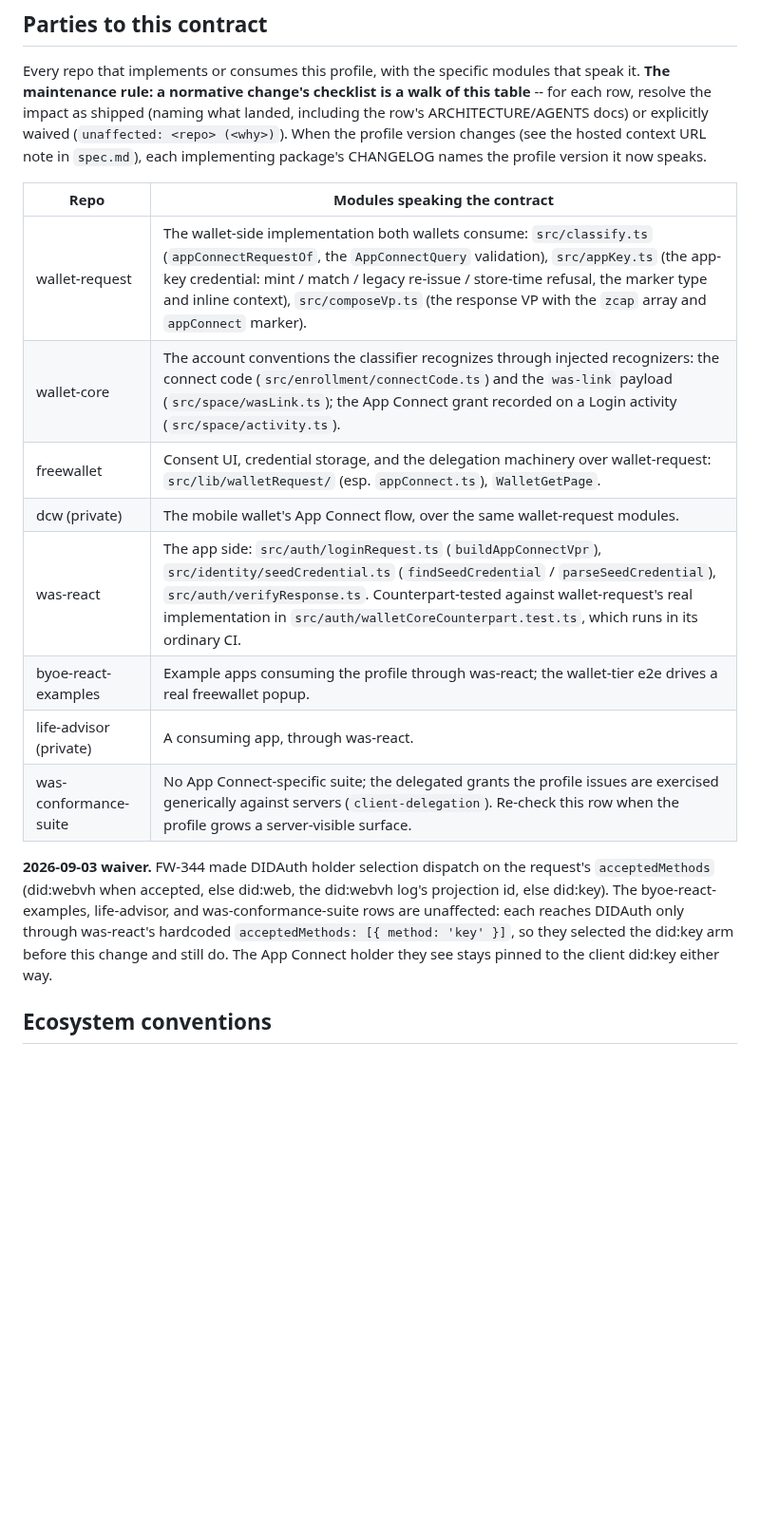
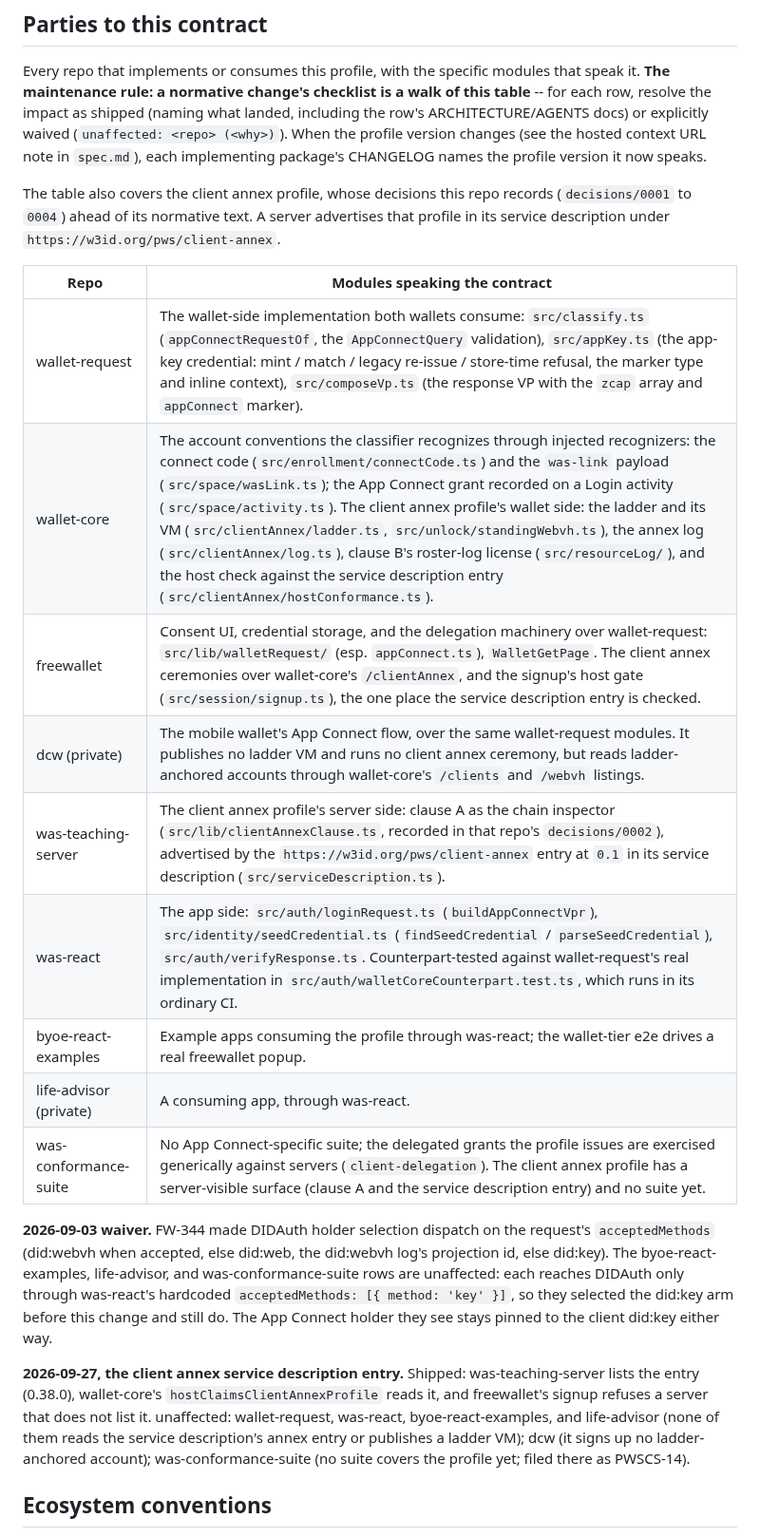
Before and after one commit to interop-alliance/app-connect-spec, a Markdown page: AGENTS.md, the part around one of its changes. Shown at 95% size. GitHub-like rendering; blank space fills up the shorter version.

Commit message:
List the client annex profile's parties in the contract table.
Signed-off-by: Dmitri Zagidulin <dzagidulin@gmail.com>

```diff
--- a/AGENTS.md
+++ b/AGENTS.md
@@ -108,16 +108,22 @@ explicitly waived (`unaffected: <repo> (<why>)`). When the profile version
 changes (see the hosted context URL note in `spec.md`), each implementing
 package's CHANGELOG names the profile version it now speaks.
 
+The table also covers the client annex profile, whose decisions this repo
+records (`decisions/0001` to `0004`) ahead of its normative text. A server
+advertises that profile in its service description under
+`https://w3id.org/pws/client-annex`.
+
 | Repo | Modules speaking the contract |
 | --- | --- |
 | wallet-request | The wallet-side implementation both wallets consume: `src/classify.ts` (`appConnectRequestOf`, the `AppConnectQuery` validation), `src/appKey.ts` (the app-key credential: mint / match / legacy re-issue / store-time refusal, the marker type and inline context), `src/composeVp.ts` (the response VP with the `zcap` array and `appConnect` marker). |
-| wallet-core | The account conventions the classifier recognizes through injected recognizers: the connect code (`src/enrollment/connectCode.ts`) and the `was-link` payload (`src/space/wasLink.ts`); the App Connect grant recorded on a Login activity (`src/space/activity.ts`). |
-| freewallet | Consent UI, credential storage, and the delegation machinery over wallet-request: `src/lib/walletRequest/` (esp. `appConnect.ts`), `WalletGetPage`. |
-| dcw (private) | The mobile wallet's App Connect flow, over the same wallet-request modules. |
+| wallet-core | The account conventions the classifier recognizes through injected recognizers: the connect code (`src/enrollment/connectCode.ts`) and the `was-link` payload (`src/space/wasLink.ts`); the App Connect grant recorded on a Login activity (`src/space/activity.ts`). The client annex profile's wallet side: the ladder and its VM (`src/clientAnnex/ladder.ts`, `src/unlock/standingWebvh.ts`), the annex log (`src/clientAnnex/log.ts`), clause B's roster-log license (`src/resourceLog/`), and the host check against the service description entry (`src/clientAnnex/hostConformance.ts`). |
+| freewallet | Consent UI, credential storage, and the delegation machinery over wallet-request: `src/lib/walletRequest/` (esp. `appConnect.ts`), `WalletGetPage`. The client annex ceremonies over wallet-core's `/clientAnnex`, and the signup's host gate (`src/session/signup.ts`), the one place the service description entry is checked. |
+| dcw (private) | The mobile wallet's App Connect flow, over the same wallet-request modules. It publishes no ladder VM and runs no client annex ceremony, but reads ladder-anchored accounts through wallet-core's `/clients` and `/webvh` listings. |
+| was-teaching-server | The client annex profile's server side: clause A as the chain inspector (`src/lib/clientAnnexClause.ts`, recorded in that repo's `decisions/0002`), advertised by the `https://w3id.org/pws/client-annex` entry at `0.1` in its service description (`src/serviceDescription.ts`). |
 | was-react | The app side: `src/auth/loginRequest.ts` (`buildAppConnectVpr`), `src/identity/seedCredential.ts` (`findSeedCredential` / `parseSeedCredential`), `src/auth/verifyResponse.ts`. Counterpart-tested against wallet-request's real implementation in `src/auth/walletCoreCounterpart.test.ts`, which runs in its ordinary CI. |
 | byoe-react-examples | Example apps consuming the profile through was-react; the wallet-tier e2e drives a real freewallet popup. |
 | life-advisor (private) | A consuming app, through was-react. |
-| was-conformance-suite | No App Connect-specific suite; the delegated grants the profile issues are exercised generically against servers (`client-delegation`). Re-check this row when the profile grows a server-visible surface. |
+| was-conformance-suite | No App Connect-specific suite; the delegated grants the profile issues are exercised generically against servers (`client-delegation`). The client annex profile has a server-visible surface (clause A and the service description entry) and no suite yet. |
 
 **2026-09-03 waiver.** FW-344 made DIDAuth holder selection dispatch on the
 request's `acceptedMethods` (did:webvh when accepted, else did:web, the
@@ -126,6 +132,15 @@ life-advisor, and was-conformance-suite rows are unaffected: each reaches
 DIDAuth only through was-react's hardcoded `acceptedMethods: [{ method: 'key'
 }]`, so they selected the did:key arm before this change and still do. The
 App Connect holder they see stays pinned to the client did:key either way.
+
+**2026-09-27, the client annex service description entry.** Shipped:
+was-teaching-server lists the entry (0.38.0), wallet-core's
+`hostClaimsClientAnnexProfile` reads it, and freewallet's signup refuses a
+server that does not list it. unaffected: wallet-request, was-react,
+byoe-react-examples, and life-advisor (none of them reads the service
+description's annex entry or publishes a ladder VM); dcw (it signs up no
+ladder-anchored account); was-conformance-suite (no suite covers the
+profile yet; filed there as PWSCS-14).
 
 ## Ecosystem conventions
 
```
Also changed, not shown: other parts of AGENTS.md (+9 -0 lines).
